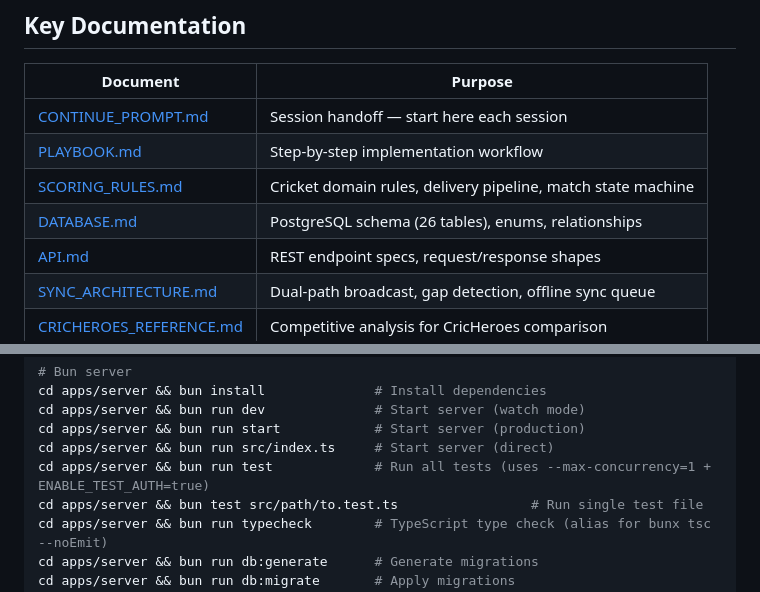
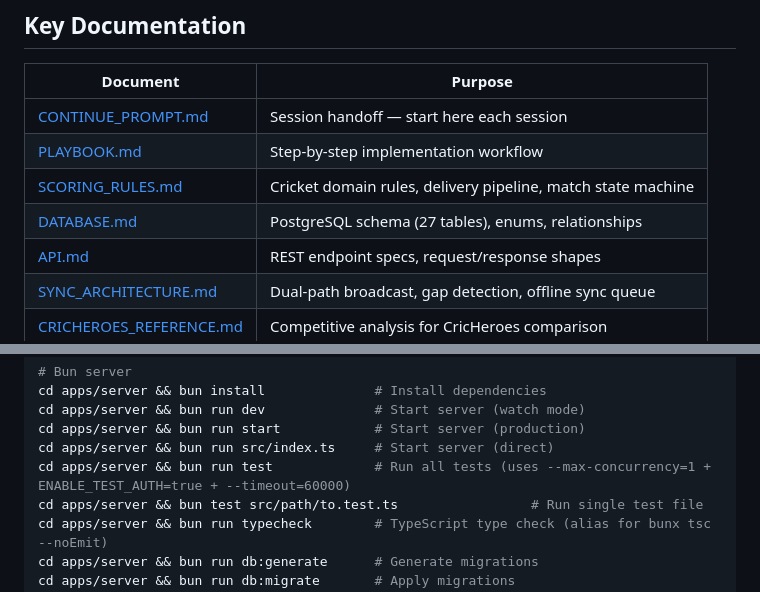
Before and after one commit to abhayla/cric, a Markdown page: CLAUDE.md, 2 parts joined by grey strips. Drawn GitHub-style.

Commit message:
auto: checkpoint 2026-06-23 20:39 (1 files on fix/migration-0009-journal-deleted-at)
Autonomous checkpoint by the auto-git hook (commit gated by secret-scan).

```diff
--- a/CLAUDE.md
+++ b/CLAUDE.md
@@ -56,7 +56,7 @@ Every new file **must** be placed according to the placement rules in [.claude/r
 | [CONTINUE_PROMPT.md](docs/CONTINUE_PROMPT.md) | Session handoff — start here each session |
 | [PLAYBOOK.md](docs/process/PLAYBOOK.md) | Step-by-step implementation workflow |
 | [SCORING_RULES.md](docs/planning/SCORING_RULES.md) | Cricket domain rules, delivery pipeline, match state machine |
-| [DATABASE.md](docs/planning/DATABASE.md) | PostgreSQL schema (26 tables), enums, relationships |
+| [DATABASE.md](docs/planning/DATABASE.md) | PostgreSQL schema (27 tables), enums, relationships |
 | [API.md](docs/planning/API.md) | REST endpoint specs, request/response shapes |
 | [SYNC_ARCHITECTURE.md](docs/planning/SYNC_ARCHITECTURE.md) | Dual-path broadcast, gap detection, offline sync queue |
 | [CRICHEROES_REFERENCE.md](docs/planning/CRICHEROES_REFERENCE.md) | Competitive analysis for CricHeroes comparison |
@@ -83,7 +83,7 @@ cd apps/server && bun install              # Install dependencies
 cd apps/server && bun run dev              # Start server (watch mode)
 cd apps/server && bun run start            # Start server (production)
 cd apps/server && bun run src/index.ts     # Start server (direct)
-cd apps/server && bun run test             # Run all tests (uses --max-concurrency=1 + ENABLE_TEST_AUTH=true)
+cd apps/server && bun run test             # Run all tests (uses --max-concurrency=1 + ENABLE_TEST_AUTH=true + --timeout=60000)
 cd apps/server && bun test src/path/to.test.ts                 # Run single test file
 cd apps/server && bun run typecheck        # TypeScript type check (alias for bunx tsc --noEmit)
 cd apps/server && bun run db:generate      # Generate migrations
```
